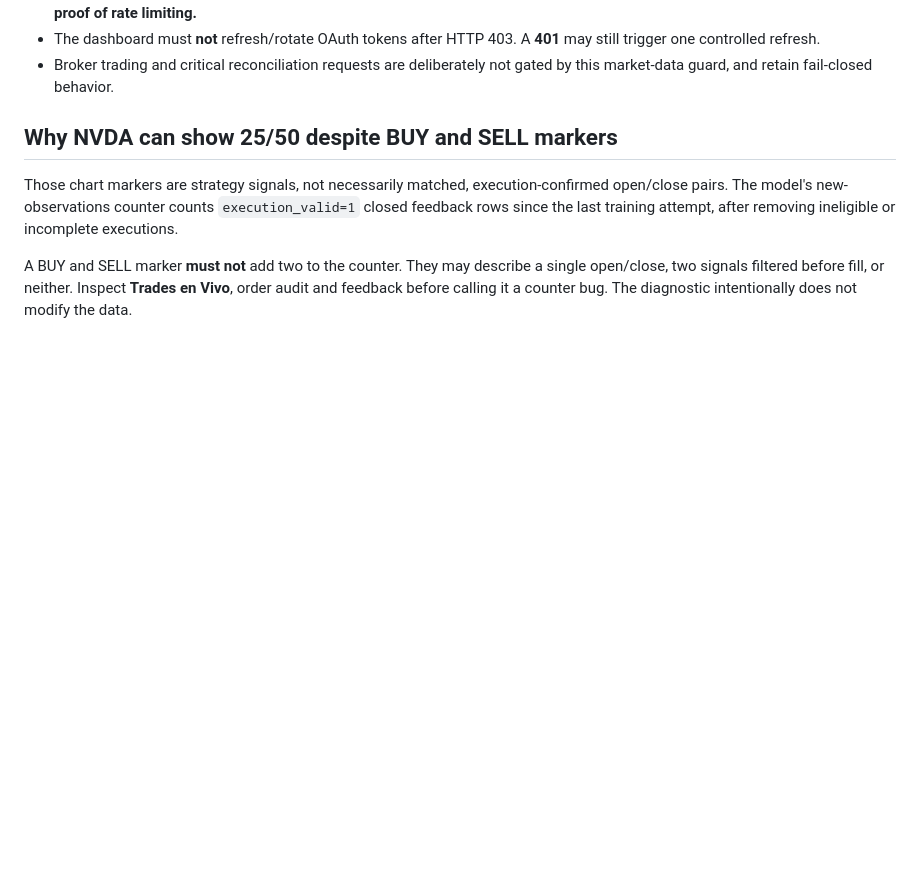
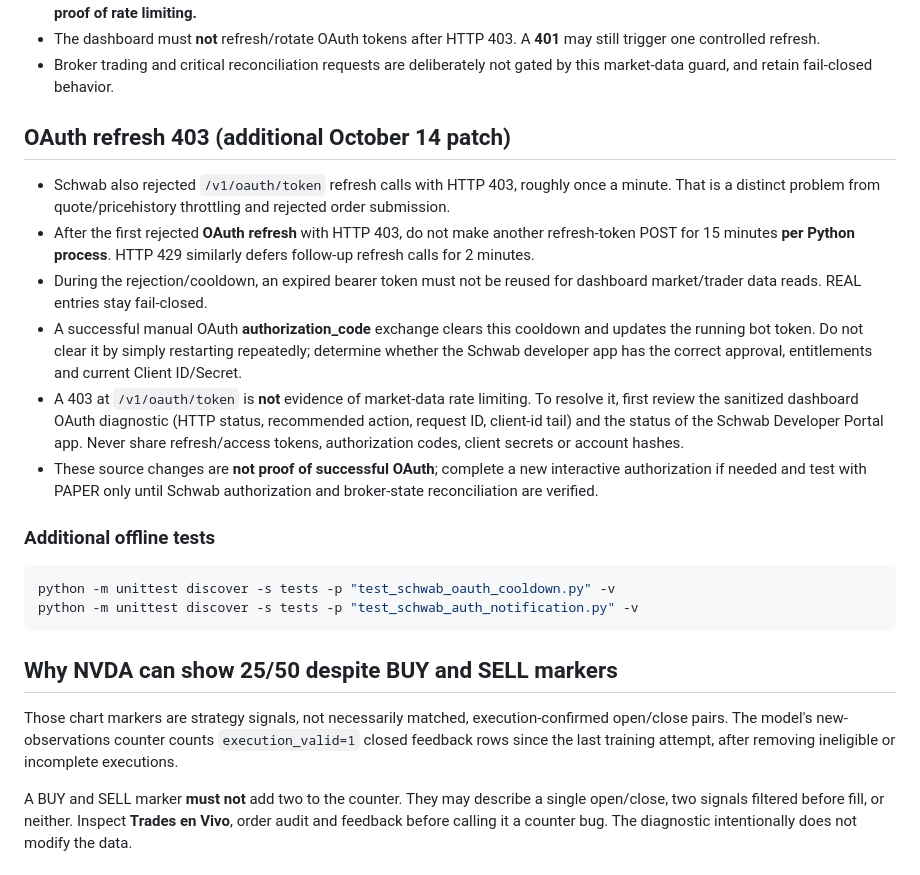
Before and after one commit to ImpactEngineer87/GALA-Trading-Bot, a Markdown page: docs/HOTFIX_SCHWAB_403_AI_COUNTER.md, the part around the change. Rendered like a GitHub page; blank space fills up the shorter version.

Commit message:
Document separate Schwab OAuth 403 rejection path and safe operator recovery

````diff
--- a/docs/HOTFIX_SCHWAB_403_AI_COUNTER.md
+++ b/docs/HOTFIX_SCHWAB_403_AI_COUNTER.md
@@ -14,6 +14,34 @@
   A **401** may still trigger one controlled refresh.
 - Broker trading and critical reconciliation requests are deliberately not
   gated by this market-data guard, and retain fail-closed behavior.
+
+## OAuth refresh 403 (additional October 14 patch)
+- Schwab also rejected `/v1/oauth/token` refresh calls with HTTP 403,
+  roughly once a minute. That is a distinct problem from quote/pricehistory
+  throttling and rejected order submission.
+- After the first rejected **OAuth refresh** with HTTP 403, do not make another
+  refresh-token POST for 15 minutes **per Python process**. HTTP 429 similarly
+  defers follow-up refresh calls for 2 minutes.
+- During the rejection/cooldown, an expired bearer token must not be reused
+  for dashboard market/trader data reads. REAL entries stay fail-closed.
+- A successful manual OAuth **authorization_code** exchange clears this cooldown
+  and updates the running bot token. Do not clear it by simply restarting
+  repeatedly; determine whether the Schwab developer app has the correct
+  approval, entitlements and current Client ID/Secret.
+- A 403 at `/v1/oauth/token` is **not** evidence of market-data rate limiting.
+  To resolve it, first review the sanitized dashboard OAuth diagnostic
+  (HTTP status, recommended action, request ID, client-id tail) and the status
+  of the Schwab Developer Portal app. Never share refresh/access tokens,
+  authorization codes, client secrets or account hashes.
+- These source changes are **not proof of successful OAuth**; complete a new
+  interactive authorization if needed and test with PAPER only until
+  Schwab authorization and broker-state reconciliation are verified.
+
+### Additional offline tests
+```powershell
+python -m unittest discover -s tests -p "test_schwab_oauth_cooldown.py" -v
+python -m unittest discover -s tests -p "test_schwab_auth_notification.py" -v
+```
 
 ## Why NVDA can show 25/50 despite BUY and SELL markers
 Those chart markers are strategy signals, not necessarily matched,
````
